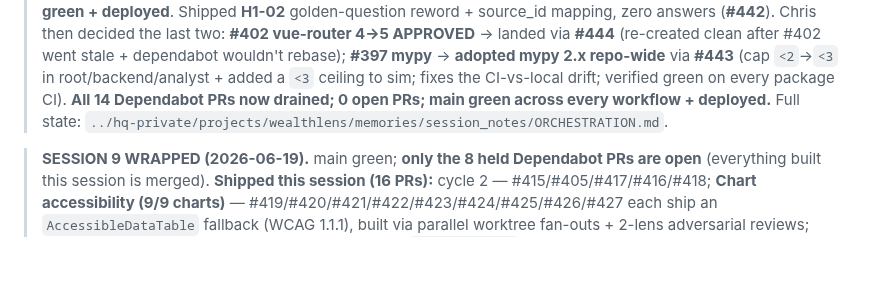
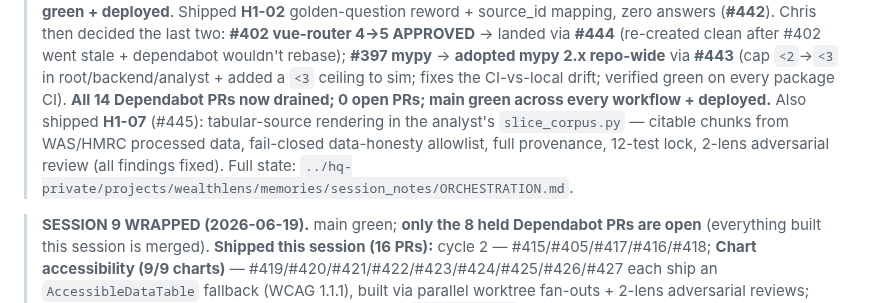
Before and after one commit to Chris0Jeky/wealthlens-hq, a Markdown page: tasks/active-sprint.md, the part around the change. GitHub-like rendering; blank space fills up the shorter version.

Commit message:
tasks: session-10 — H1-07 tabular chunking shipped (#445)

```diff
--- a/tasks/active-sprint.md
+++ b/tasks/active-sprint.md
@@ -15,7 +15,10 @@ Last updated: 2026-06-26
 > **#397 mypy** → **adopted mypy 2.x repo-wide** via **#443** (cap `<2`→`<3` in
 > root/backend/analyst + added a `<3` ceiling to sim; fixes the CI-vs-local drift;
 > verified green on every package CI). **All 14 Dependabot PRs now drained; 0 open
-> PRs; main green across every workflow + deployed.** Full state:
+> PRs; main green across every workflow + deployed.** Also shipped **H1-07**
+> (#445): tabular-source rendering in the analyst's `slice_corpus.py` — citable
+> chunks from WAS/HMRC processed data, fail-closed data-honesty allowlist, full
+> provenance, 12-test lock, 2-lens adversarial review (all findings fixed). Full state:
 > `../hq-private/projects/wealthlens/memories/session_notes/ORCHESTRATION.md`.
 
 > **SESSION 9 WRAPPED (2026-06-19).** main green; **only the 8 held Dependabot PRs are
```
